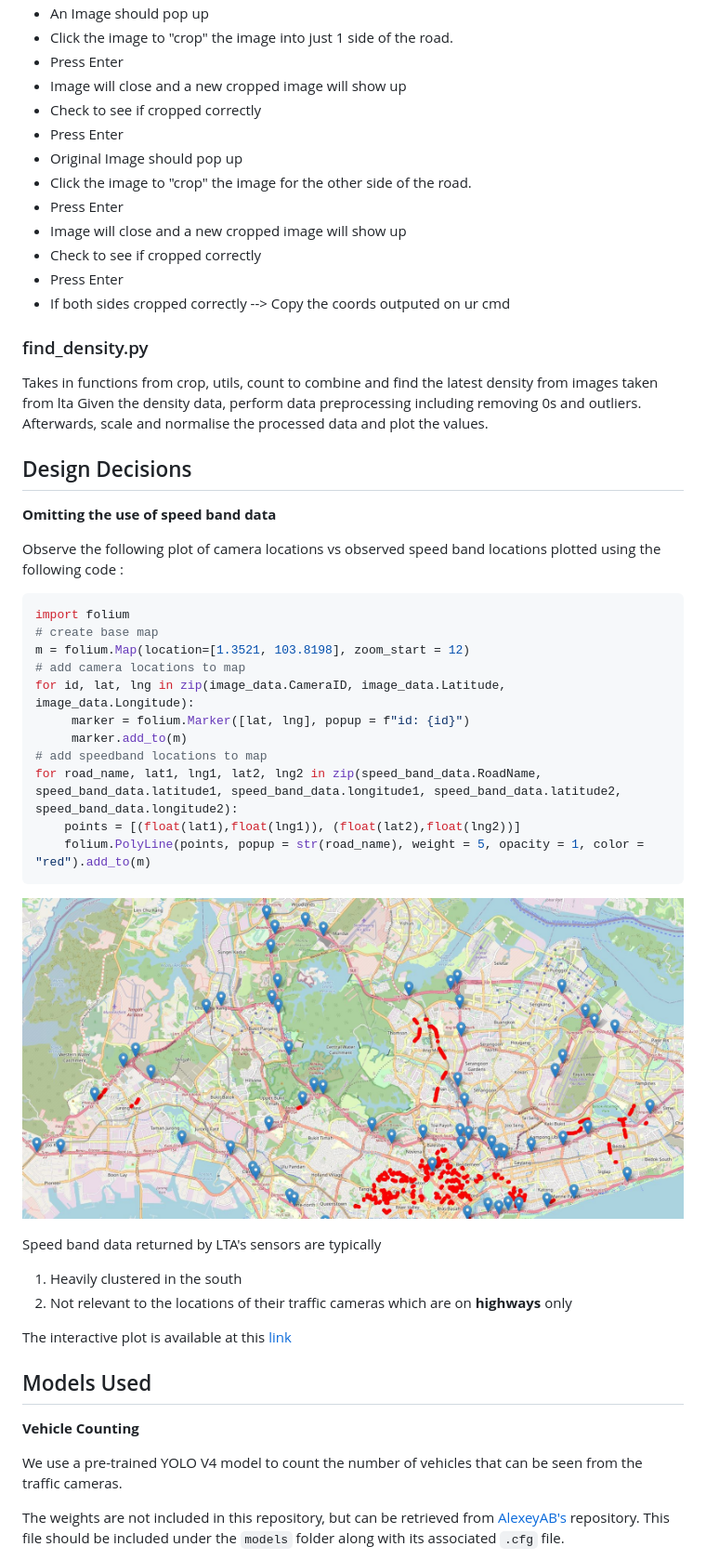
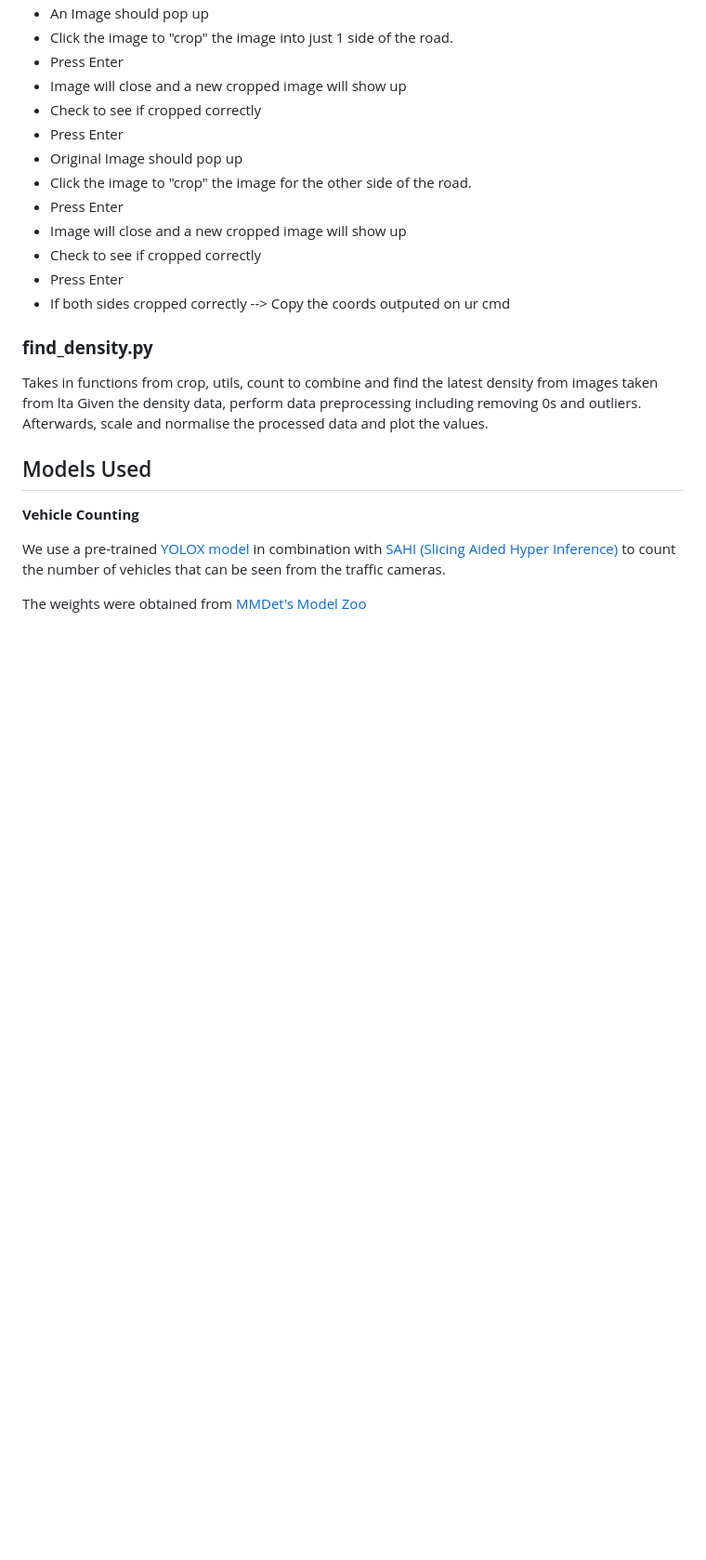
Before and after one commit to hewliyang/dsa3101-2210-14-lta, a Markdown page: backend/README.md, the part around one of its changes. Shown at 93% size. Rendered like a GitHub page; blank space fills up the shorter version.

````diff
--- a/backend/README.md
+++ b/backend/README.md
@@ -104,43 +100,16 @@ How To Crop:
 - If both sides cropped correctly --> Copy the coords outputed on ur cmd
 
 
-### find_density.py
+### **find_density.py**
 Takes in functions from crop, utils, count to combine and find the latest density from images taken from lta
 Given the density data, perform data preprocessing including removing 0s and outliers. Afterwards, scale and normalise the processed data and plot the values.
 
-
-## Design Decisions
-
-**Omitting the use of speed band data**
-
-Observe the following plot of camera locations vs observed speed band locations plotted using the following code :
-
-```python
-import folium
-# create base map
-m = folium.Map(location=[1.3521, 103.8198], zoom_start = 12)
-# add camera locations to map
-for id, lat, lng in zip(image_data.CameraID, image_data.Latitude, image_data.Longitude):
-     marker = folium.Marker([lat, lng], popup = f"id: {id}")
-     marker.add_to(m)
-# add speedband locations to map
-for road_name, lat1, lng1, lat2, lng2 in zip(speed_band_data.RoadName, speed_band_data.latitude1, speed_band_data.longitude1, speed_band_data.latitude2, speed_band_data.longitude2):
-    points = [(float(lat1),float(lng1)), (float(lat2),float(lng2))]
-    folium.PolyLine(points, popup = str(road_name), weight = 5, opacity = 1, color = "red").add_to(m)
-```
-![](./assets/map_road_plot.JPG)
-
-Speed band data returned by LTA's sensors are typically
-1. Heavily clustered in the south
-2. Not relevant to the locations of their traffic cameras which are on **highways** only
-
-The interactive plot is available at this [link](https://hewliyang.github.io/)
 
 ## Models Used
 
 **Vehicle Counting**
 
-We use a pre-trained YOLO V4 model to count the number of vehicles that can be seen from the traffic cameras.
+We use a pre-trained [YOLOX model](https://github.com/Megvii-BaseDetection/YOLOX) in combination with [SAHI (Slicing Aided Hyper Inference)](https://github.com/obss/sahi) to count the number of vehicles that can be seen from the traffic cameras.
 
-The weights are not included in this repository, but can be retrieved from [AlexeyAB's](https://github.com/AlexeyAB/darknet/wiki/YOLOv4-model-zoo) repository. This file should be included under the ```models``` folder along with its associated ```.cfg``` file.
+The weights were obtained from [MMDet's Model Zoo](https://github.com/open-mmlab/mmdetection/tree/master/configs/yolox)
 
````
Also changed, not shown: other parts of backend/README.md (+12 -17 lines), backend/assets/sample_detection.jpg (deleted), backend/assets/swagger.JPG (added), 2 other files.
